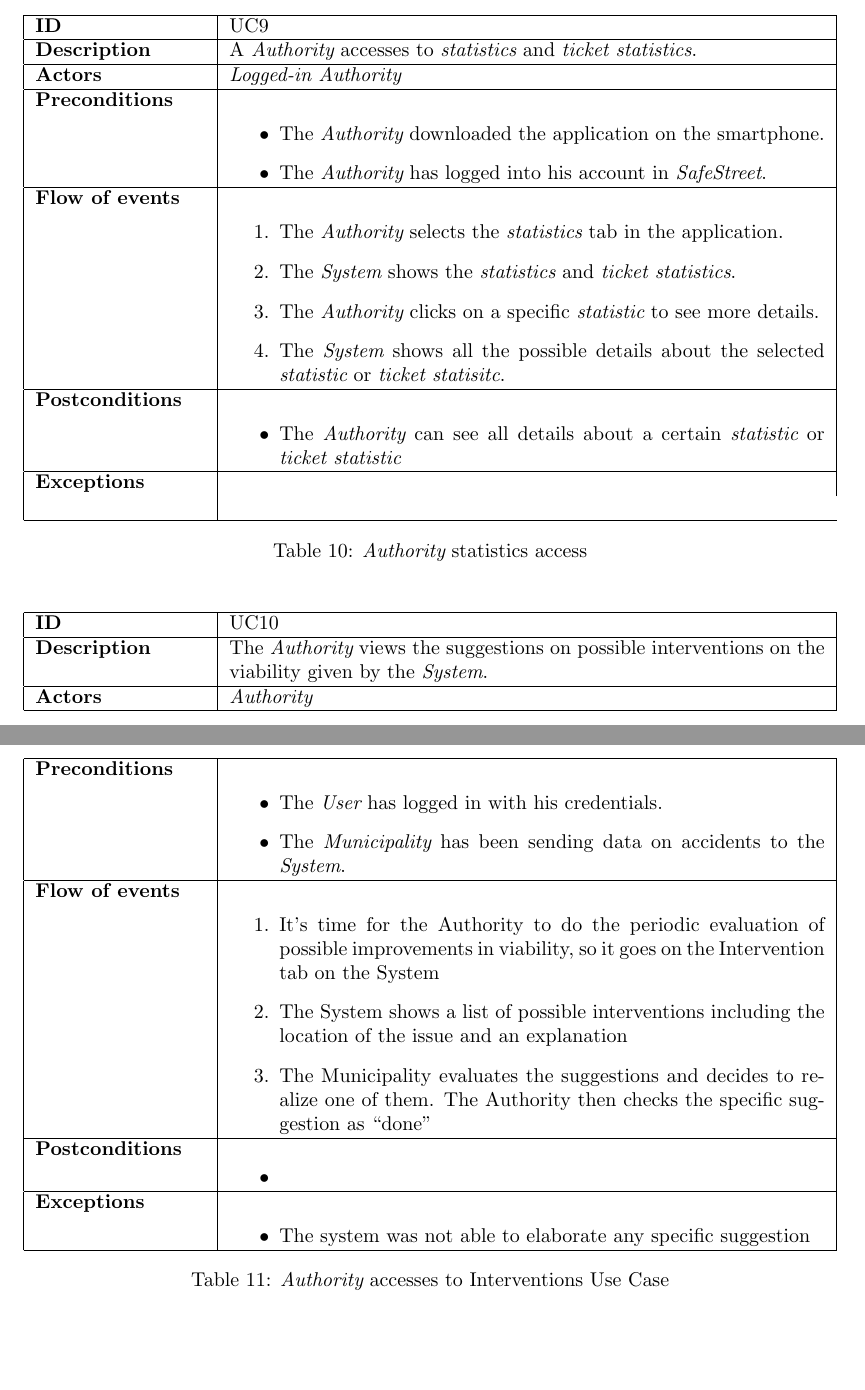
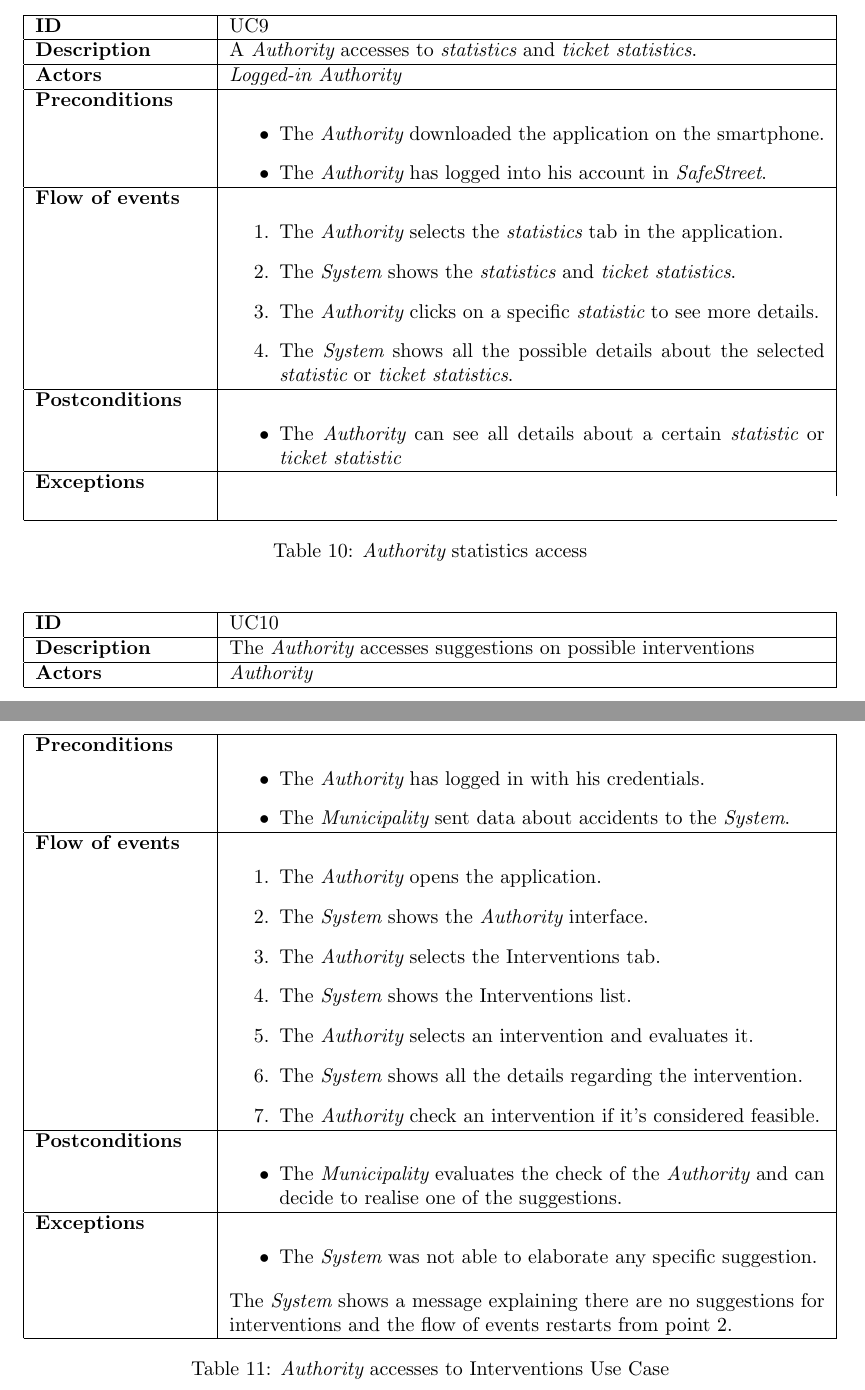
Before and after one commit to adrianomundo/FaddaMundoRota, a LaTeX document (RASD/RASD.tex): two parts of pages 35 and 36 of 47 before the commit and two parts of pages 35 and 36 of 48 after it, joined at a grey line, cut so that both start at the same text, the shorter picture padded with empty space. Compiled offline with pdfLaTeX.

Commit message:
req + fix some errors

```diff
--- a/RASD/RASD.tex
+++ b/RASD/RASD.tex
@@ -6,6 +6,7 @@
 \usepackage{subcaption}
 \usepackage{caption}
 \usepackage{float}
+\usepackage{comment}
 \graphicspath {{./Images/}}
 
 
@@ -840,7 +841,7 @@ Violations includes (but are not limited to) parking where it is forbidden (outs
 				\item The {\it Authority} selects the {\it statistics} tab in the application.
 				\item The {\it System} shows the {\it statistics} and {\it ticket statistics}.
 				\item The {\it Authority} clicks on a specific {\it statistic} to see more details.
-				\item The {\it System} shows all the possible details about the selected {\it statistic} or {\it ticket statisitc}.
+				\item The {\it System} shows all the possible details about the selected {\it statistic} or {\it ticket statistics}.
 			\end{enumerate}
 			\\
 			\hline
@@ -862,28 +863,44 @@ Violations includes (but are not limited to) parking where it is forbidden (outs
 			\hline
 			{\bf ID} & UC10 \\
 			\hline
-			{\bf Description} & The {\it Authority} views the suggestions on possible interventions on the viability given by the {\it System}. \\
+			{\bf Description} & The {\it Authority} accesses suggestions on possible interventions \\
 			\hline
 			{\bf Actors} & {\it Authority}\\
 			\hline
-			{\bf Preconditions} & \begin{itemize}
-								  \item The {\it User} has logged in with his credentials.
-								  \item The {\it Municipality} has been sending data on accidents to the {\it System}.
-								  \end{itemize}	\\
+			{\bf Preconditions} &
+					\begin{itemize}
+						\item The {\it Authority} has logged in with his credentials.
+						\item The {\it Municipality} sent data about accidents to the {\it System}.
+						\end{itemize}	\\
 			\hline
-			{\bf Flow of events} &	\begin{enumerate}
-								  \item It’s time for the Authority to do the periodic evaluation of possible improvements in viability, so it goes on the Intervention tab on the System
-								  \item The System shows a list of possible interventions including the location of the issue and an explanation
-								  \item The Municipality evaluates the suggestions and decides to realize one of them. The Authority then checks the specific suggestion as “done”
-								  \end{enumerate}	\\
+			{\bf Flow of events} &
+					\begin{enumerate}
+						\item The {\it Authority} opens the application.
+						\item The {\it System} shows the {\it Authority} interface.
+						\item The {\it Authority} selects the Interventions tab.
+						\item The {\it System} shows the Interventions list.
+						\item The {\it Authority} selects an intervention and evaluates it.
+						\item The {\it System} shows all the details regarding the intervention.
+						\item The {\it Authority} check an intervention if it's considered feasible.
+
+			\begin{comment}
+
+					\item It’s time for the Authority to do the periodic evaluation of possible improvements in viability, so it goes on the Intervention tab on the System
+						\item The System shows a list of possible interventions including the location of the issue and an explanation
+						\item The Municipality evaluates the suggestions and decides to realize one of them. The Authority then checks the specific suggestion as “done”
+			\end{comment}
+					\end{enumerate}	\\
 			\hline
-			{\bf Postconditions} & \begin{itemize}
-								  \item
-								  \end{itemize}	 \\
+			{\bf Postconditions} &
+				\begin{itemize}
+					\item The {\it Municipality} evaluates the check of the {\it Authority} and can decide to realise one of the suggestions.
+				\end{itemize} \\
 			\hline
-			{\bf Exceptions} & 	\begin{itemize}
-								  \item The system was not able to elaborate any specific suggestion
-								  \end{itemize}	\\
+			{\bf Exceptions} &
+			\begin{itemize}
+				\item The {\it System} was not able to elaborate any specific suggestion.
+			\end{itemize}
+			The {\it System} shows a message explaining there are no suggestions for interventions and the flow of events restarts from point 2. \\
 			\hline
 			\caption{{\it Authority} accesses to Interventions Use Case}
 			\end{longtable}
```
Also changed, not shown: RASD/RASD.tex (10 more changed lines).
